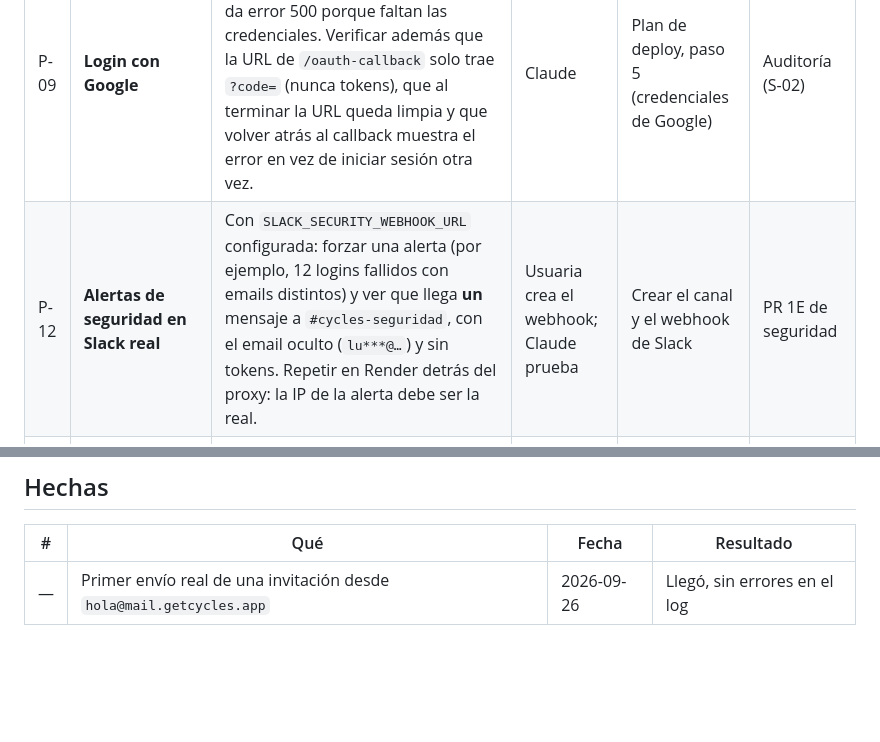
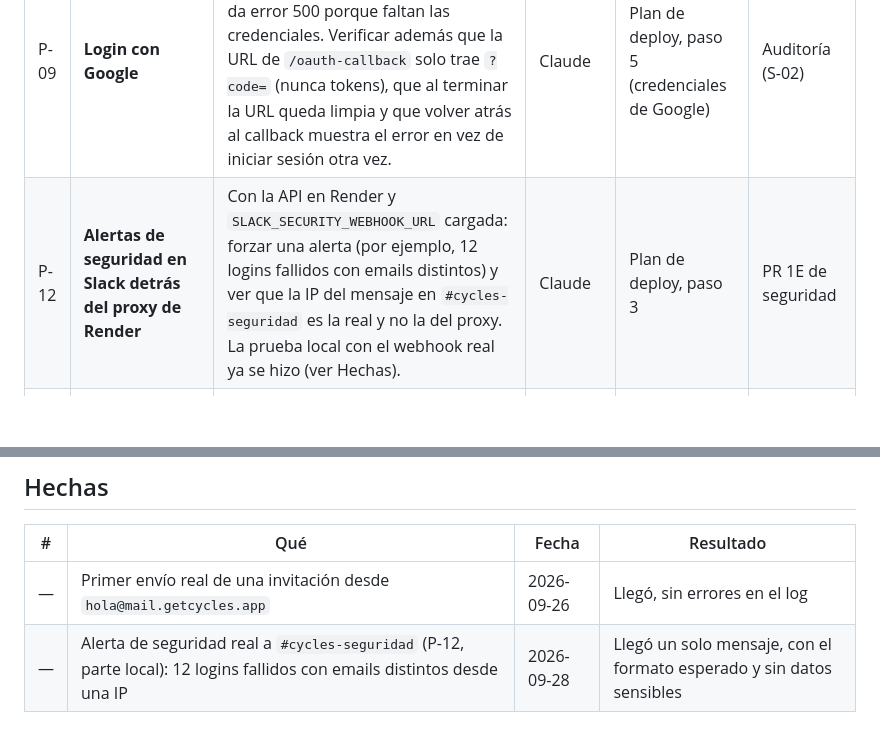
Before and after one commit to mariapazGomez/cycles, a Markdown page: docs/PRUEBAS-PENDIENTES.md, 2 parts joined by grey strips. GitHub-like rendering; blank space fills up the shorter version.

Commit message:
Registra la prueba real de alertas en Slack (P-12, parte local)
Co-Authored-By: Claude Opus 5.5 <noreply@anthropic.com>

```diff
--- a/docs/PRUEBAS-PENDIENTES.md
+++ b/docs/PRUEBAS-PENDIENTES.md
@@ -27,7 +27,7 @@ updated: 2026-09-26
 | P-07 | **Descanso con la pantalla bloqueada en un celular real** | Registrar una serie, bloquear el celular 30 s y desbloquear: la cuenta debe seguir exacta. Ver si vibra al terminar (Android sí, iPhone no desde la web). | Usuaria | — | PR #4 |
 | P-08 | **"Mis planes" de un atleta sin planes, con datos reales** | Con un atleta recién invitado y sin planes asignados, ver el mensaje "Todavía no tienes planes…". Hoy solo se probó simulando la respuesta en el navegador. | Usuaria o Claude | P-01 (sirve el atleta recién creado) | PR #8 (issue #7) |
 | P-09 | **Login con Google** | Entrar con "Continuar con Google" y verificar que termina en la app. Hoy da error 500 porque faltan las credenciales. Verificar además que la URL de `/oauth-callback` solo trae `?code=` (nunca tokens), que al terminar la URL queda limpia y que volver atrás al callback muestra el error en vez de iniciar sesión otra vez. | Claude | Plan de deploy, paso 5 (credenciales de Google) | Auditoría (S-02) |
-| P-12 | **Alertas de seguridad en Slack real** | Con `SLACK_SECURITY_WEBHOOK_URL` configurada: forzar una alerta (por ejemplo, 12 logins fallidos con emails distintos) y ver que llega **un** mensaje a `#cycles-seguridad`, con el email oculto (`lu***@…`) y sin tokens. Repetir en Render detrás del proxy: la IP de la alerta debe ser la real. | Usuaria crea el webhook; Claude prueba | Crear el canal y el webhook de Slack | PR 1E de seguridad |
+| P-12 | **Alertas de seguridad en Slack detrás del proxy de Render** | Con la API en Render y `SLACK_SECURITY_WEBHOOK_URL` cargada: forzar una alerta (por ejemplo, 12 logins fallidos con emails distintos) y ver que la IP del mensaje en `#cycles-seguridad` es la real y no la del proxy. La prueba local con el webhook real ya se hizo (ver Hechas). | Claude | Plan de deploy, paso 3 | PR 1E de seguridad |
 | P-11 | **Límite de intentos detrás del proxy de Render** | Con la API en Render y `TRUST_PROXY=1`: seis logins fallidos seguidos con el mismo email dan 429 al sexto, y desde otra red se puede seguir entrando. Confirma que se toma la IP real y no la del proxy. | Claude | Plan de deploy, paso 3 | PR 1B de seguridad |
 | P-10 | **Registro de sesión completo en un celular real** | Como atleta, desde el navegador del celular: empezar una sesión, registrar series con los botones −/+, responder las reps en reserva, descansar y cerrar la sesión. | Usuaria | — | PR #4 |
 
@@ -36,3 +36,4 @@ updated: 2026-09-26
 | # | Qué | Fecha | Resultado |
 |---|---|---|---|
 | — | Primer envío real de una invitación desde `hola@mail.getcycles.app` | 2026-09-26 | Llegó, sin errores en el log |
+| — | Alerta de seguridad real a `#cycles-seguridad` (P-12, parte local): 12 logins fallidos con emails distintos desde una IP | 2026-09-28 | Llegó un solo mensaje, con el formato esperado y sin datos sensibles |
```
Also changed, not shown: docs/PLAN-Seguridad.md (+1 -1 lines).
